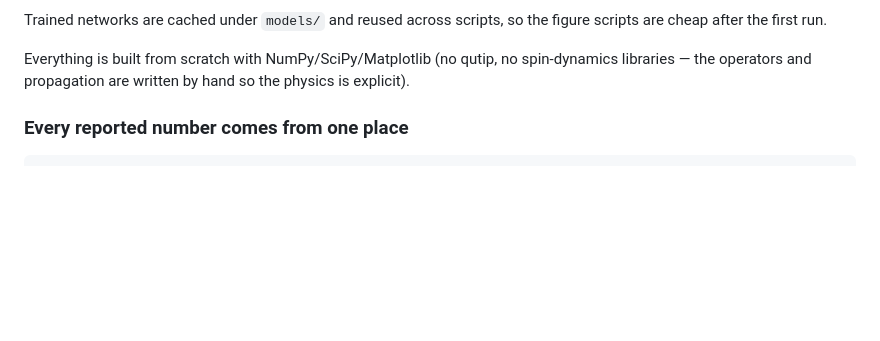
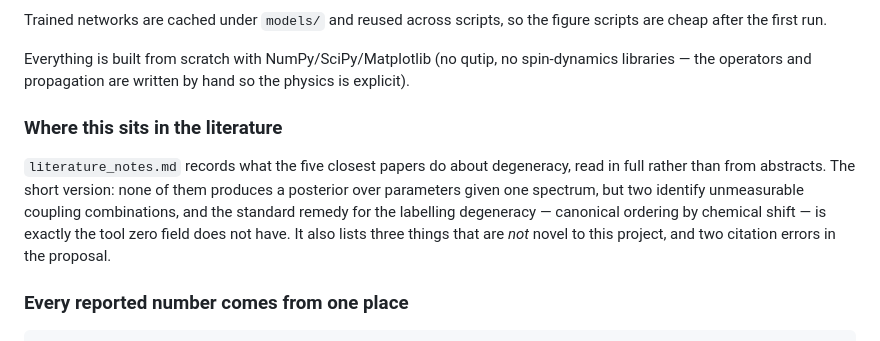
Before and after one commit to Wei-Chen-7/ZULF-Lab, a Markdown page: README.md, the part around the change. Rendered like a GitHub page; blank space fills up the shorter version.

```diff
--- a/README.md
+++ b/README.md
@@ -27,6 +27,16 @@ figure scripts are cheap after the first run.
 Everything is built from scratch with NumPy/SciPy/Matplotlib (no qutip, no
 spin-dynamics libraries — the operators and propagation are written by hand so
 the physics is explicit).
+
+### Where this sits in the literature
+
+`literature_notes.md` records what the five closest papers do about degeneracy,
+read in full rather than from abstracts. The short version: none of them
+produces a posterior over parameters given one spectrum, but two identify
+unmeasurable coupling combinations, and the standard remedy for the labelling
+degeneracy — canonical ordering by chemical shift — is exactly the tool zero
+field does not have. It also lists three things that are *not* novel to this
+project, and two citation errors in the proposal.
 
 ### Every reported number comes from one place
 
```
Also changed, not shown: literature_notes.md (added, +177 -0 lines).
